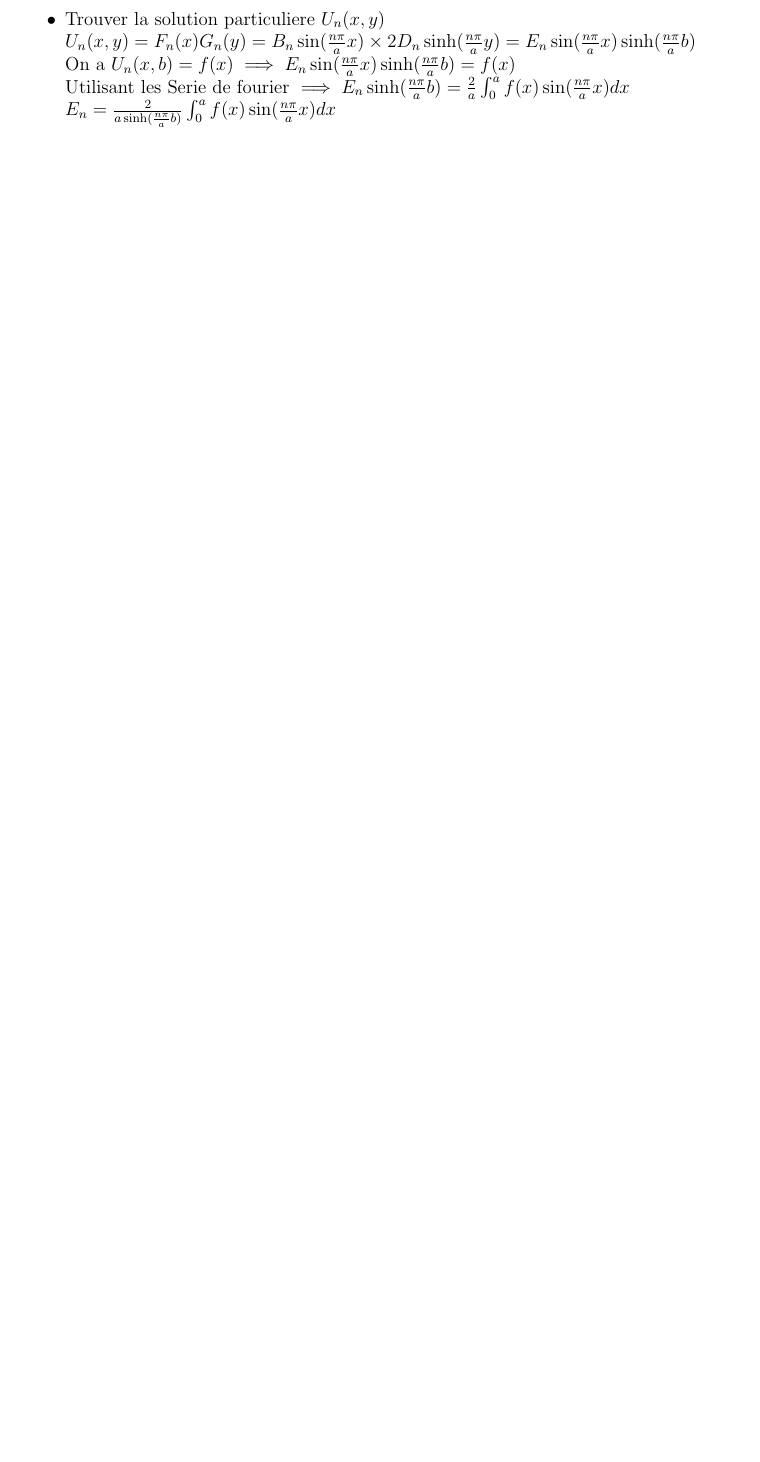
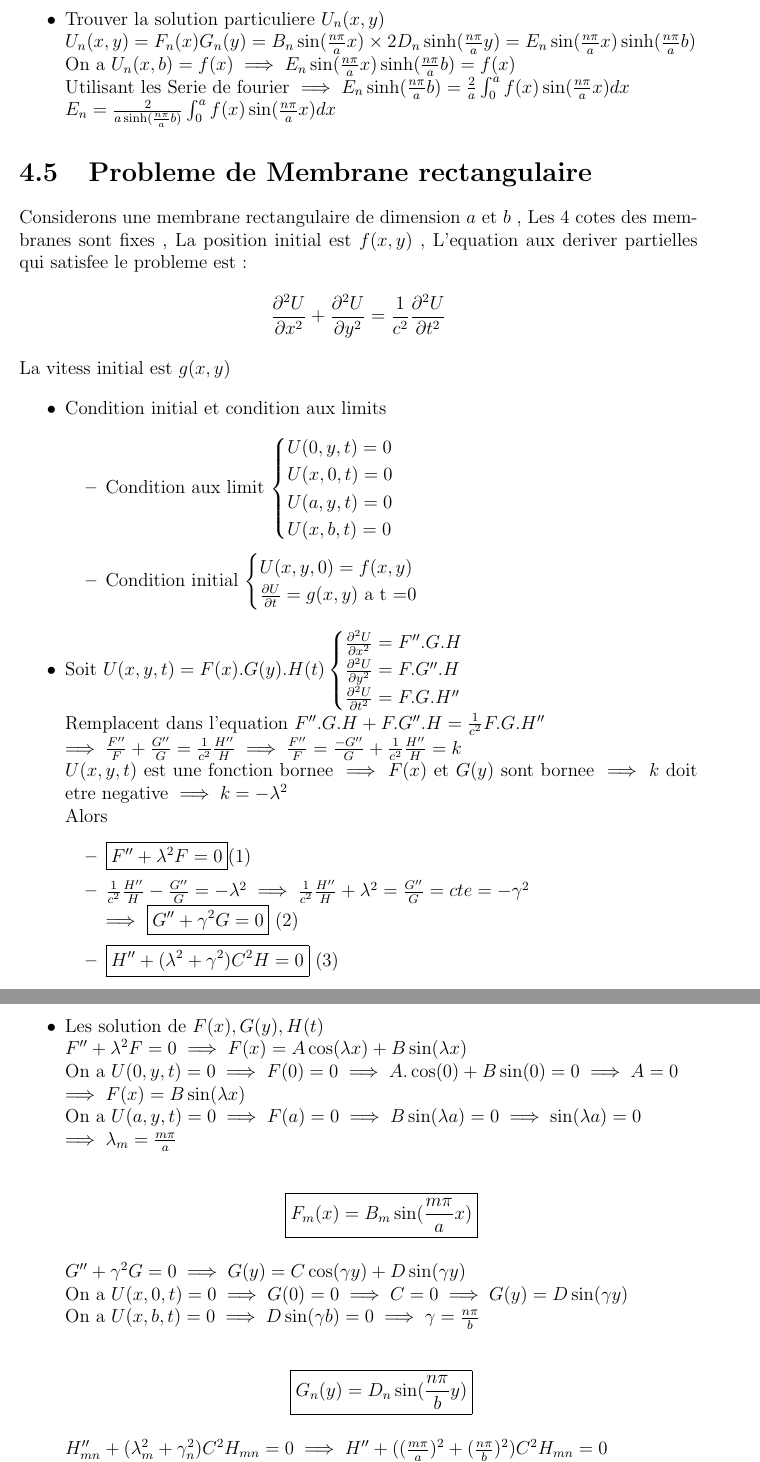
Before and after one commit to le-sawe/University-Notes, a LaTeX book (M2271/M2271.tex): part of page 24 of 24 before the commit and two parts of pages 24 and 25 of 25 after it, the two joined at a grey line, cut so that both start at the same text, the shorter picture padded with empty space. Compiled offline with pdfLaTeX.

Commit message:
Problem 4 Chapitre 4 M2271

```diff
--- a/M2271/M2271.tex
+++ b/M2271/M2271.tex
@@ -651,3 +651,42 @@
                     Utilisant les Serie de fourier $\implies E_n\sinh(\frac{n\pi}{a}b) = \frac{2}{a}\int^a_0f(x)\sin(\frac{n\pi}{a}x)dx $ \\
                     $E_n=\frac{2}{a\sinh(\frac{n\pi}{a}b)}\int^a_0f(x)\sin(\frac{n\pi}{a}x)dx$
             \end{itemize}
+        \section{Probleme de Membrane rectangulaire}
+            Considerons une membrane rectangulaire de dimension $a$ et $b$ , Les 4 cotes des membranes sont fixes , La position initial est $f(x,y)$ , L'equation aux deriver partielles qui satisfee le probleme est :
+            \[ \frac{\partial^2 U}{\partial x^2}+\frac{\partial^2 U}{\partial y^2}=\frac{1}{c^2}\frac{\partial^2U}{\partial t^2} \]
+            La vitess initial est $g(x,y)$
+            \begin{itemize}
+                \item Condition initial et condition aux limits
+                    \begin{itemize}
+                        \item Condition aux limit $\begin{cases} U(0,y,t) = 0 \\ U(x,0,t) = 0 \\ U(a,y,t) =0 \\ U(x,b,t)=0 \end{cases}$
+                        \item Condition initial $\begin{cases} U(x,y,0) = f(x,y) \\ \frac{\partial U}{\partial t} = g(x,y) \text{ a t =0 }\end{cases}$
+                    \end{itemize}
+                \item Soit $U(x,y,t)=F(x).G(y).H(t) \begin{cases} \frac{\partial^2U}{\partial x^2}=F''.G.H \\ \frac{\partial^2 U}{\partial y^2}=F.G''.H\\ \frac{\partial^2U}{\partial t^2}=F.G.H'' \end{cases}$ \\
+                    Remplacent dans l'equation $F''.G.H + F.G''.H = \frac{1}{c^2}F.G.H'' \\
+                    \implies \frac{F''}{F}+\frac{G''}{G} = \frac{1}{c^2}\frac{H''}{H} \implies \frac{F''}{F}=\frac{-G''}{G}+\frac{1}{c^2}\frac{H''}{H}=k$ \\
+                    $U(x,y,t)$ est une fonction bornee $ \implies F(x)$ et $ G(y) $ sont bornee $\implies k $ doit etre negative $ \implies k = -\lambda^2 $ \\
+                    Alors \begin{itemize}
+                        \item \boxed{F'' + \lambda^2F =0 }(1)
+                        \item $\frac{1}{c^2}\frac{H''}{H}-\frac{G''}{G} = -\lambda^2 \implies \frac{1}{c^2}\frac{H''}{H}+\lambda^2 = \frac{G''}{G}=cte=-\gamma^2 \\
+                         \implies$ \boxed{ G''+\gamma^2G =0} (2)
+                        \item \boxed{H''+(\lambda^2+\gamma^2)C^2H=0} (3)
+                    \end{itemize}
+                \item Les solution de $F(x),G(y),H(t)$\\
+                    $F''+\lambda^2F=0 \implies F(x) = A\cos(\lambda x) + B\sin(\lambda x)$ \\
+                    On a $U(0,y,t) = 0 \implies F(0)=0 \implies A.\cos(0) + B\sin(0) =0 \implies A =0$ \\
+                    $\implies F(x)=B\sin(\lambda x)$\\
+                    On a $U(a,y,t) =0 \implies F(a) =0 \implies B\sin(\lambda a) =0 \implies \sin(\lambda a) =0 \\
+                    \implies \lambda_m = \frac{m\pi}{a}$ \\
+                    \begin{center}
+                        \boxed{F_m(x) = B_m\sin(\frac{m\pi}{a}x)}
+                    \end{center}
+                    $G''+\gamma^2G=0 \implies G(y) = C\cos(\gamma y) + D\sin(\gamma y)$ \\
+                    On a $U(x,0,t) =0 \implies G(0)=0 \implies C=0 \implies G(y) = D\sin(\gamma y)$ \\
+                    On a $U(x,b,t) =0 \implies D\sin(\gamma b) =0 \implies \gamma=\frac{n\pi}{b}$\\
+                    \begin{center}
+                        \boxed{G_n(y)=D_n\sin(\frac{n\pi}{b}y)}
+                    \end{center}
+                    $H_{mn}''+(\lambda_m^2+\gamma_n^2)C^2H_{mn}=0 \implies H'' +( (\frac{m\pi}{a})^2 + (\frac{n\pi}{b})^2 )C^2H_{mn}=0$ \\
+                    Soit $\nu_{mn}$ est la frequence angulaire d'equation   $ \nu_{mn}=\frac{\alpha_{mn}}{2\pi} $ \\
+                     avec $ \alpha_{mn}^2 = ( (\frac{m\pi}{a})^2 + (\frac{n\pi}{b})^2 )C^2 \implies H''_{mn} + \alpha^2_{mn}H_{mn}=0$\\
+                    \begin{center}
```
Also changed, not shown: M2271/M2271.pdf, M2271/M2271.tex (17 more changed lines), 1 other file.
